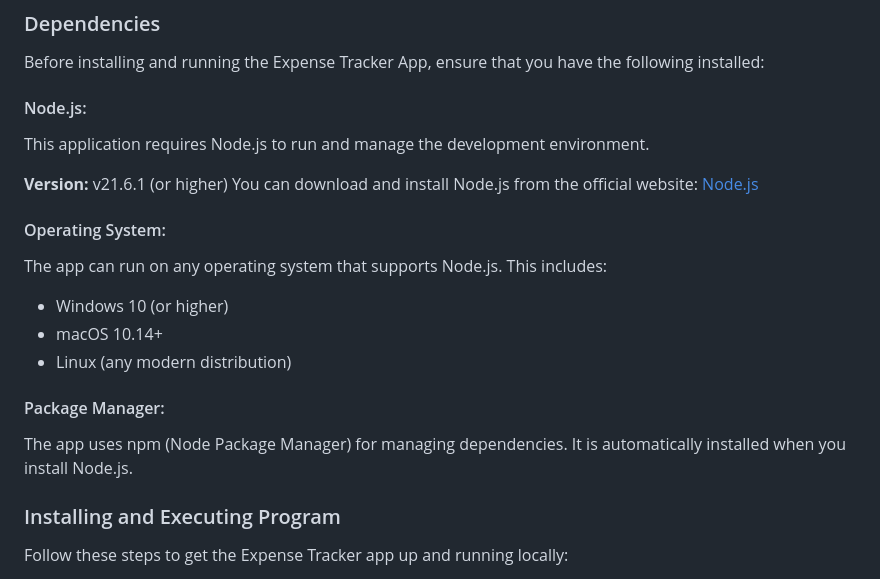
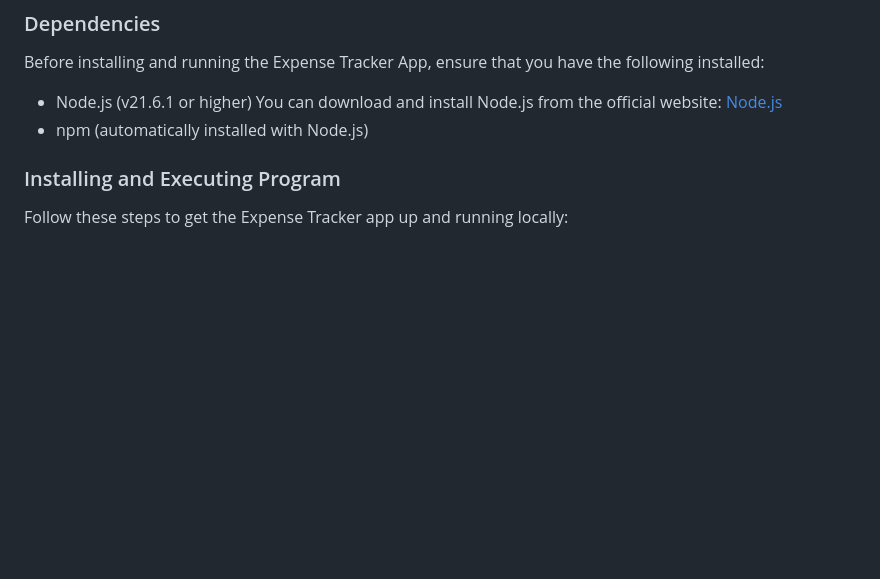
Before and after one commit to Mariella-Arias/expense-tracker, a Markdown page: README.md, the part around the change. GitHub-like rendering; blank space fills up the shorter version.

```diff
--- a/README.md
+++ b/README.md
@@ -21,24 +21,8 @@ The application allows users to manage their expenses through CRUD operations, w
 
 Before installing and running the Expense Tracker App, ensure that you have the following installed:
 
-#### Node.js:
-
-This application requires Node.js to run and manage the development environment.
-
-**Version:** v21.6.1 (or higher)
-You can download and install Node.js from the official website: [Node.js](https://nodejs.org)
-
-#### Operating System:
-
-The app can run on any operating system that supports Node.js. This includes:
-
-- Windows 10 (or higher)
-- macOS 10.14+
-- Linux (any modern distribution)
-
-#### Package Manager:
-
-The app uses npm (Node Package Manager) for managing dependencies. It is automatically installed when you install Node.js.
+- Node.js (v21.6.1 or higher) You can download and install Node.js from the official website: [Node.js](https://nodejs.org)
+- npm (automatically installed with Node.js)
 
 ### Installing and Executing Program
 
```
